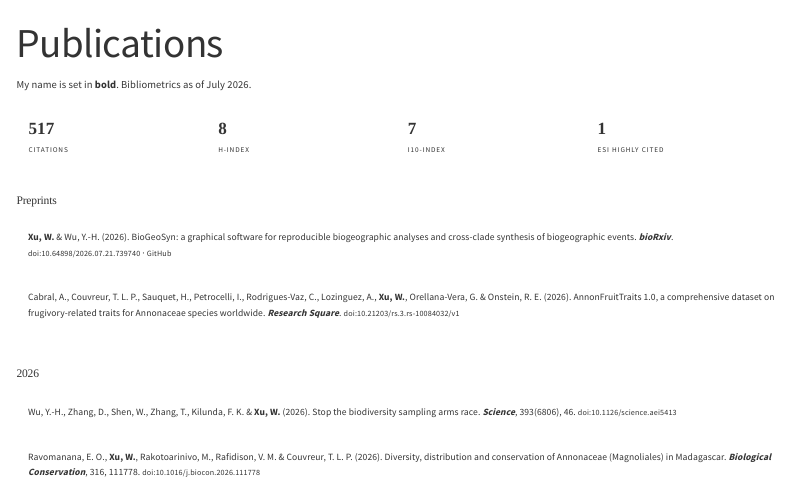
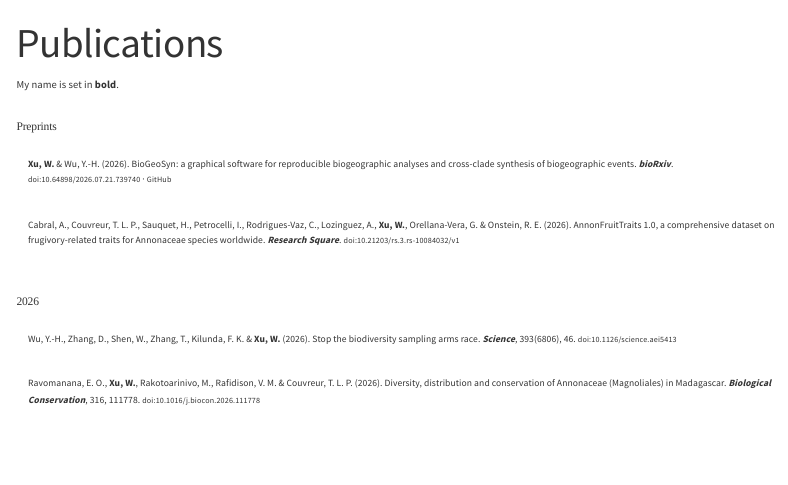
Before and after one commit to XuWeiEvo/homepage, a Quarto document (publications.qmd): the page in a window 1100 px wide, from its top. Rendered offline with R 4.5, knitr and Pandoc in place of Quarto, with nearby package versions; menus at the side of the page are left out.

Commit message:
Remove bibliometrics block from Publications page
Keep the metric strip on the home page only. Also drop the leftover
docs/search.json now that search is disabled.

Co-Authored-By: Claude Opus 5 <noreply@anthropic.com>

```diff
--- a/publications.qmd
+++ b/publications.qmd
@@ -5,9 +5,5 @@ toc-depth: 2
 ---
 
 ::: {.wx-lead}
-My name is set in **bold**. Bibliometrics as of July 2026.
+My name is set in **bold**.
 :::
-
-<div class="wx-metrics">
-  <div><span class="wx-metric-v">517</span><span class="wx-metric-k">Citations</span></div>
-  <div><span class="wx-metric-v">8</span><span class="wx-metric-k">h-index</span></div>
```
Also changed, not shown: .quarto/idx/publications.qmd.json, docs/search.json, publications.qmd (3 more changed lines), 1 other file.
